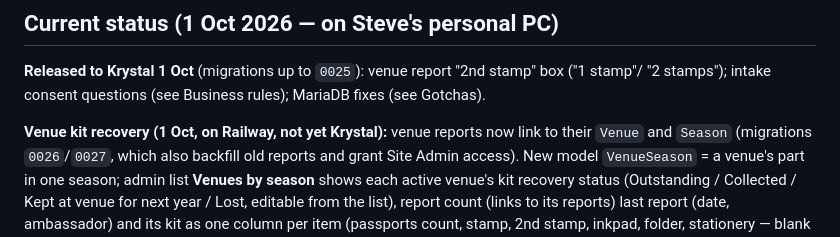
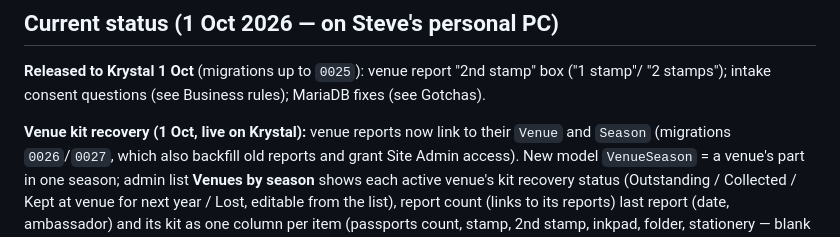
Before and after one commit to Kentigern/BikerPassport, a Markdown page: CLAUDE.md, the part around the change. Drawn GitHub-style.

Commit message:
CLAUDE.md: venue kit recovery and Site Admin phone-check exemption live on Krystal
Co-Authored-By: Claude Opus 5.5 <noreply@anthropic.com>

```diff
--- a/CLAUDE.md
+++ b/CLAUDE.md
@@ -111,7 +111,7 @@ Browser tests with pytest-playwright against `live_server`.
 **Released to Krystal 1 Oct** (migrations up to `0025`): venue report "2nd stamp" box ("1 stamp"/
 "2 stamps"); intake consent questions (see Business rules); MariaDB fixes (see Gotchas).
 
-**Venue kit recovery (1 Oct, on Railway, not yet Krystal):** venue reports now link to their `Venue` and
+**Venue kit recovery (1 Oct, live on Krystal):** venue reports now link to their `Venue` and
 `Season` (migrations `0026`/`0027`, which also backfill old reports and grant Site Admin access).
 New model `VenueSeason` = a venue's part in one season; admin list **Venues by season** shows each
 active venue's kit recovery status (Outstanding / Collected / Kept at venue for next year / Lost,
```
